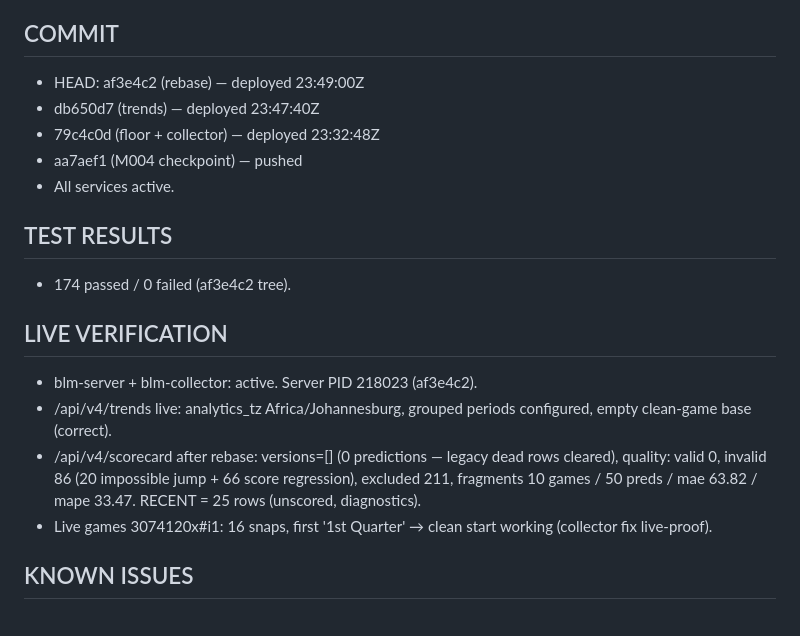
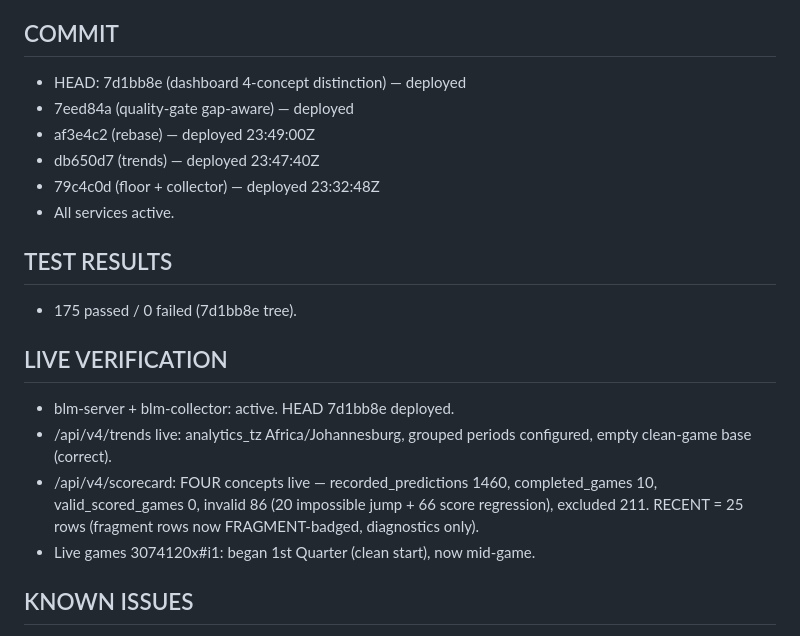
Before and after one commit to abwarren/BLM, a Markdown page: docs/milestones/CURRENT.md, the part around the change. Drawn GitHub-style.

Commit message:
docs(milestones): M004 checkpoint — 7d1bb8e 4-concept dashboard deployed

```diff
--- a/docs/milestones/CURRENT.md
+++ b/docs/milestones/CURRENT.md
@@ -75,25 +75,25 @@ game expected ~00:12Z (02:12 SAST). Watcher `proc_a36aec40e075` armed.
 - docs/milestones/CURRENT.md (this checkpoint).
 
 ## COMMIT
-- HEAD: af3e4c2 (rebase) — deployed 23:49:00Z
+- HEAD: 7d1bb8e (dashboard 4-concept distinction) — deployed
+- 7eed84a (quality-gate gap-aware) — deployed
+- af3e4c2 (rebase) — deployed 23:49:00Z
 - db650d7 (trends) — deployed 23:47:40Z
 - 79c4c0d (floor + collector) — deployed 23:32:48Z
-- aa7aef1 (M004 checkpoint) — pushed
 - All services active.
 
 ## TEST RESULTS
-- 174 passed / 0 failed (af3e4c2 tree).
+- 175 passed / 0 failed (7d1bb8e tree).
 
 ## LIVE VERIFICATION
-- blm-server + blm-collector: active. Server PID 218023 (af3e4c2).
+- blm-server + blm-collector: active. HEAD 7d1bb8e deployed.
 - /api/v4/trends live: analytics_tz Africa/Johannesburg, grouped periods
   configured, empty clean-game base (correct).
-- /api/v4/scorecard after rebase: versions=[] (0 predictions — legacy
-  dead rows cleared), quality: valid 0, invalid 86 (20 impossible jump +
-  66 score regression), excluded 211, fragments 10 games / 50 preds /
-  mae 63.82 / mape 33.47. RECENT = 25 rows (unscored, diagnostics).
-- Live games 3074120x#i1: 16 snaps, first '1st Quarter' → clean start
-  working (collector fix live-proof).
+- /api/v4/scorecard: FOUR concepts live — recorded_predictions 1460,
+  completed_games 10, valid_scored_games 0, invalid 86 (20 impossible
+  jump + 66 score regression), excluded 211.  RECENT = 25 rows
+  (fragment rows now FRAGMENT-badged, diagnostics only).
+- Live games 3074120x#i1: began 1st Quarter (clean start), now mid-game.
 
 ## KNOWN ISSUES
 - 30740069#i11 q3 pace unavailable (single event-view row, quarter=NULL):
```
